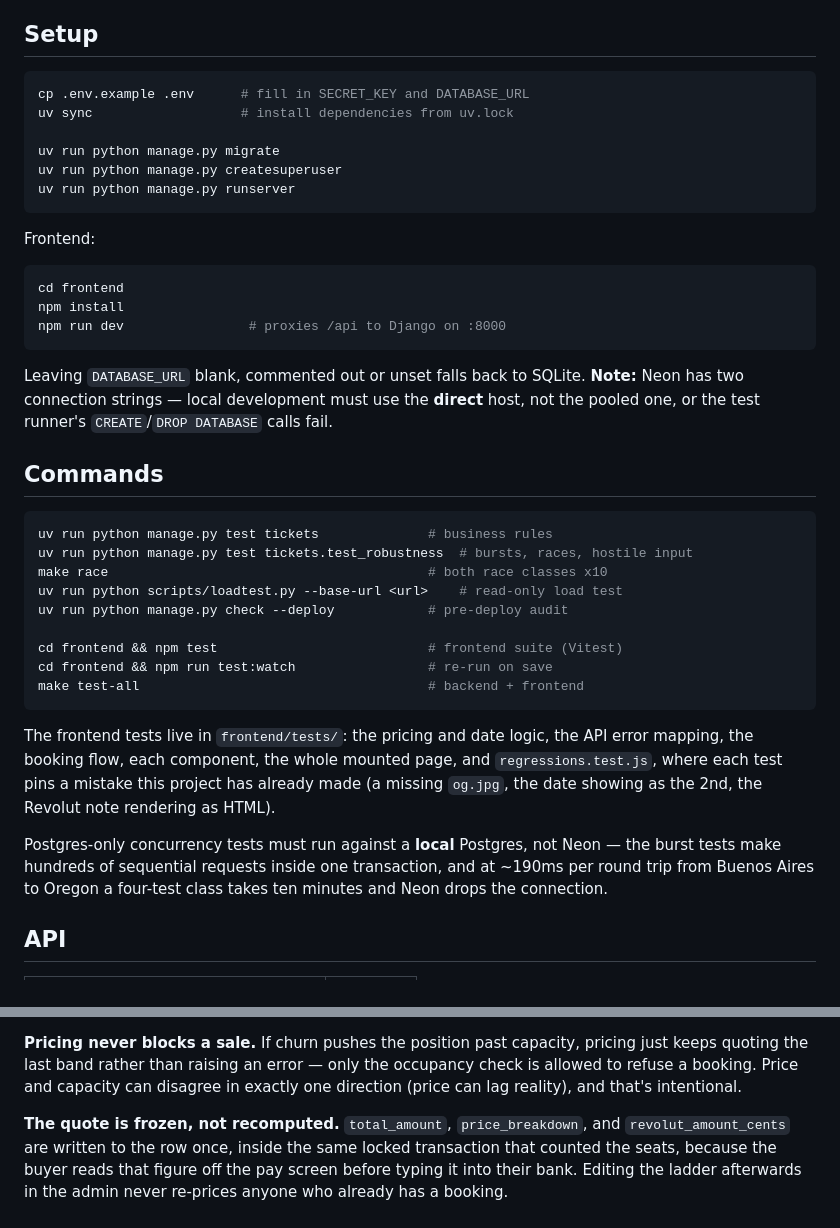
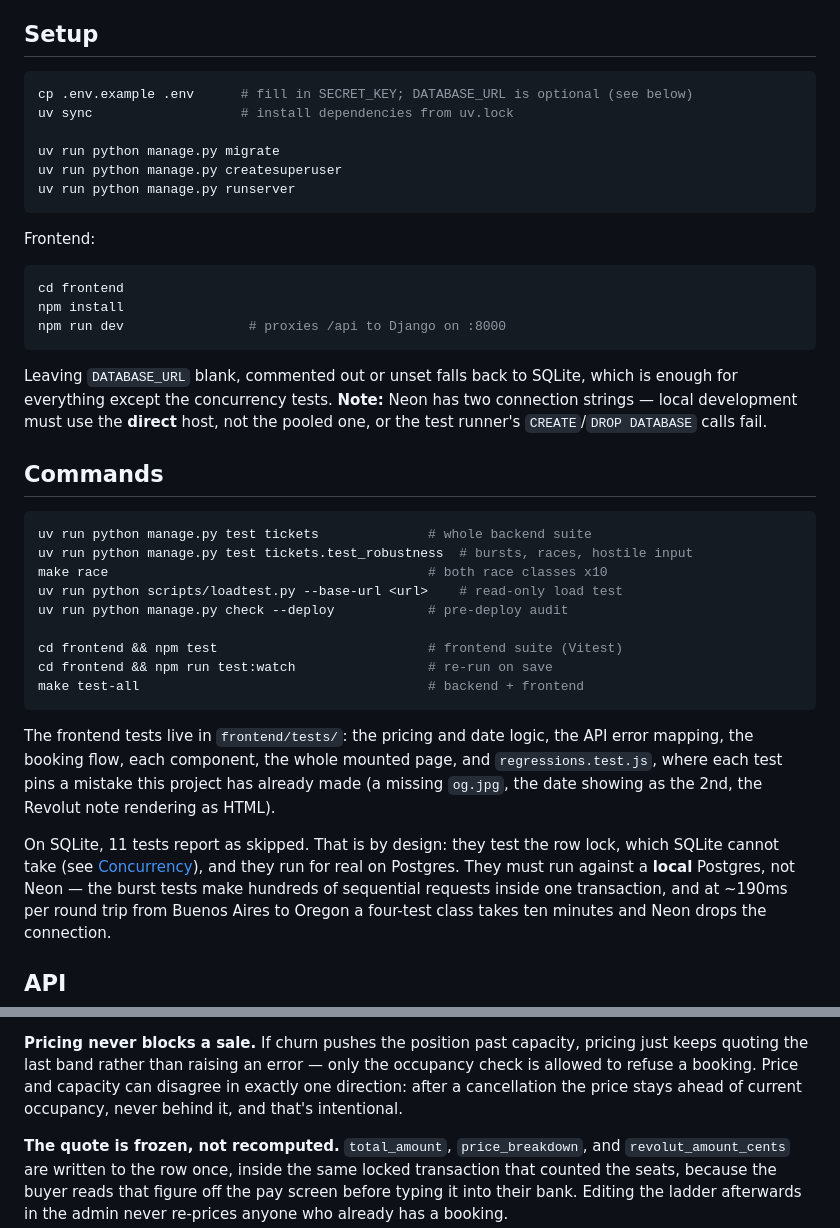
Before and after one commit to dxrxvk/Event_ticketing, a Markdown page: README.md, 2 parts joined by grey strips. Drawn GitHub-style.

Commit message:
Fix README: price runs ahead of occupancy, DATABASE_URL is optional, SQLite skips
Co-Authored-By: Claude Opus 5.5 <noreply@anthropic.com>

````diff
--- a/README.md
+++ b/README.md
@@ -27,7 +27,7 @@ frontend must be readable before the backend (which sleeps after 15 min idle) wa
 ## Setup
 
 ```sh
-cp .env.example .env      # fill in SECRET_KEY and DATABASE_URL
+cp .env.example .env      # fill in SECRET_KEY; DATABASE_URL is optional (see below)
 uv sync                   # install dependencies from uv.lock
 
 uv run python manage.py migrate
@@ -43,14 +43,15 @@ npm install
 npm run dev                # proxies /api to Django on :8000
 ```
 
-Leaving `DATABASE_URL` blank, commented out or unset falls back to SQLite. **Note:** Neon has two connection
+Leaving `DATABASE_URL` blank, commented out or unset falls back to SQLite, which is
+enough for everything except the concurrency tests. **Note:** Neon has two connection
 strings — local development must use the **direct** host, not the pooled one, or the
 test runner's `CREATE`/`DROP DATABASE` calls fail.
 
 ## Commands
 
 ```sh
-uv run python manage.py test tickets              # business rules
+uv run python manage.py test tickets              # whole backend suite
 uv run python manage.py test tickets.test_robustness  # bursts, races, hostile input
 make race                                         # both race classes x10
 uv run python scripts/loadtest.py --base-url <url>    # read-only load test
@@ -66,7 +67,9 @@ error mapping, the booking flow, each component, the whole mounted page, and
 `regressions.test.js`, where each test pins a mistake this project has already made
 (a missing `og.jpg`, the date showing as the 2nd, the Revolut note rendering as HTML).
 
-Postgres-only concurrency tests must run against a **local** Postgres, not Neon — the
+On SQLite, 11 tests report as skipped. That is by design: they test the row lock,
+which SQLite cannot take (see [Concurrency](#concurrency)), and they run for real on
+Postgres. They must run against a **local** Postgres, not Neon — the
 burst tests make hundreds of sequential requests inside one transaction, and at
 ~190ms per round trip from Buenos Aires to Oregon a four-test class takes ten minutes
 and Neon drops the connection.
@@ -171,7 +174,8 @@ deliberate way to move the ladder back down is an admin editing
 **Pricing never blocks a sale.** If churn pushes the position past capacity, pricing
 just keeps quoting the last band rather than raising an error — only the occupancy
 check is allowed to refuse a booking. Price and capacity can disagree in exactly one
-direction (price can lag reality), and that's intentional.
+direction: after a cancellation the price stays ahead of current occupancy, never
+behind it, and that's intentional.
 
 **The quote is frozen, not recomputed.** `total_amount`, `price_breakdown`, and
 `revolut_amount_cents` are written to the row once, inside the same locked
````
